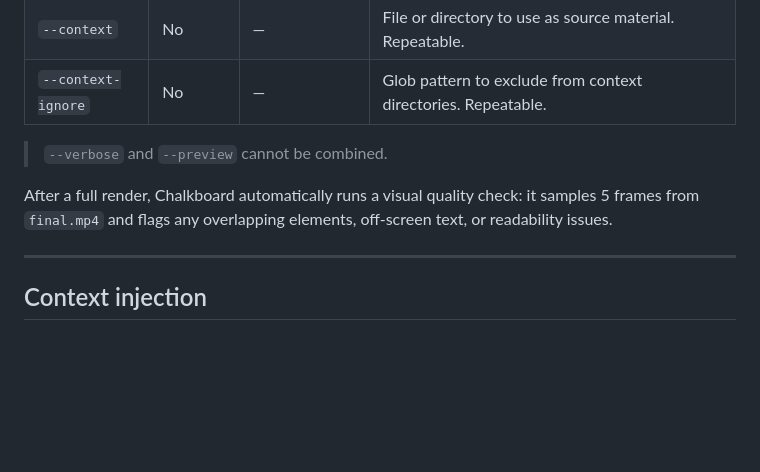
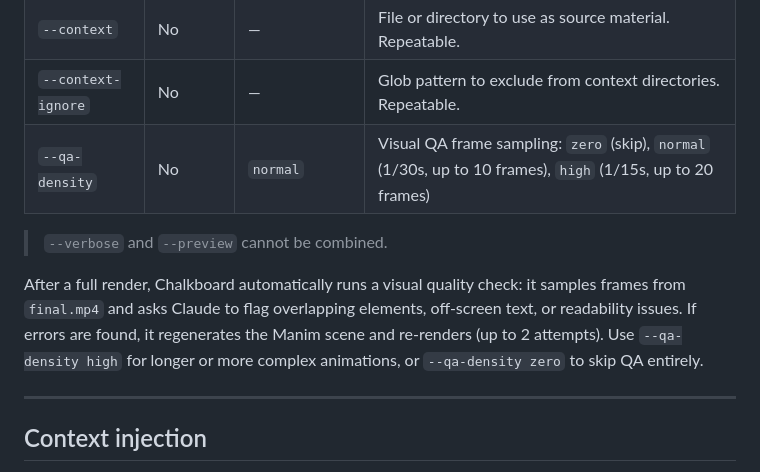
Before and after one commit to nicglazkov/Chalkboard, a Markdown page: README.md, the part around the change. GitHub-like rendering; blank space fills up the shorter version.

```diff
--- a/README.md
+++ b/README.md
@@ -65,10 +65,11 @@ That's it. The pipeline runs, renders the animation in Docker, and merges the vo
 | `--verbose` | No | off | Stream raw Docker/Manim output to the terminal while rendering |
 | `--context` | No | — | File or directory to use as source material. Repeatable. |
 | `--context-ignore` | No | — | Glob pattern to exclude from context directories. Repeatable. |
+| `--qa-density` | No | `normal` | Visual QA frame sampling: `zero` (skip), `normal` (1/30s, up to 10 frames), `high` (1/15s, up to 20 frames) |
 
 > `--verbose` and `--preview` cannot be combined.
 
-After a full render, Chalkboard automatically runs a visual quality check: it samples 5 frames from `final.mp4` and flags any overlapping elements, off-screen text, or readability issues.
+After a full render, Chalkboard automatically runs a visual quality check: it samples frames from `final.mp4` and asks Claude to flag overlapping elements, off-screen text, or readability issues. If errors are found, it regenerates the Manim scene and re-renders (up to 2 attempts). Use `--qa-density high` for longer or more complex animations, or `--qa-density zero` to skip QA entirely.
 
 ---
 
```
Also changed, not shown: CLAUDE.md (+29 -1 lines).
